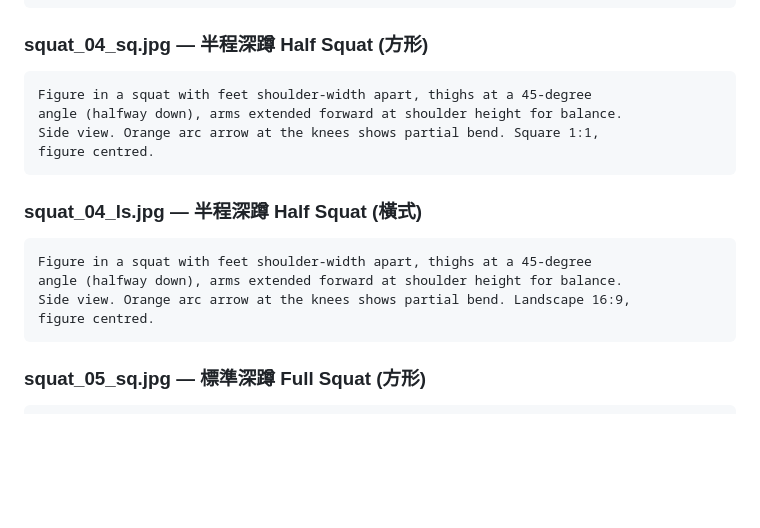
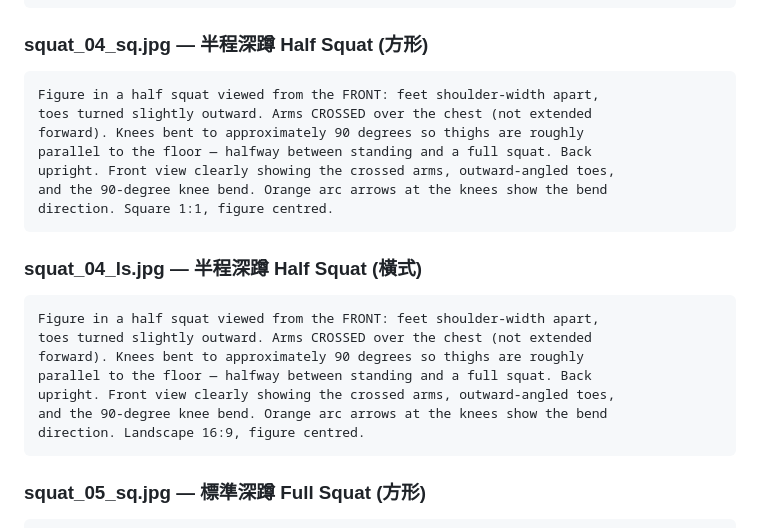
Before and after one commit to seasu/ConvictSix-Calisthenics-Tracker, a Markdown page: docs/image_prompts.md, the part around the change. Drawn GitHub-style; blank space fills up the shorter version.

Commit message:
Fix squat_04 prompt: front view, arms crossed, 90-degree knee bend
Rewrite sq and ls prompts for 半程深蹲 to match real exercise form:
- Front view (not side view)
- Arms CROSSED over chest (not extended forward)
- Toes turned slightly outward
- Knees at ~90 degrees / thighs roughly parallel to floor

https://claude.ai/code/session_011ewWdb4xpSrYMBzKfdBqLT

````diff
--- a/docs/image_prompts.md
+++ b/docs/image_prompts.md
@@ -296,18 +296,24 @@ upward. Landscape 16:9, figure centred.
 
 ### squat_04_sq.jpg — 半程深蹲 Half Squat (方形)
 ```
-Figure in a squat with feet shoulder-width apart, thighs at a 45-degree
-angle (halfway down), arms extended forward at shoulder height for balance.
-Side view. Orange arc arrow at the knees shows partial bend. Square 1:1,
-figure centred.
+Figure in a half squat viewed from the FRONT: feet shoulder-width apart,
+toes turned slightly outward. Arms CROSSED over the chest (not extended
+forward). Knees bent to approximately 90 degrees so thighs are roughly
+parallel to the floor — halfway between standing and a full squat. Back
+upright. Front view clearly showing the crossed arms, outward-angled toes,
+and the 90-degree knee bend. Orange arc arrows at the knees show the bend
+direction. Square 1:1, figure centred.
 ```
 
 ### squat_04_ls.jpg — 半程深蹲 Half Squat (橫式)
 ```
-Figure in a squat with feet shoulder-width apart, thighs at a 45-degree
-angle (halfway down), arms extended forward at shoulder height for balance.
-Side view. Orange arc arrow at the knees shows partial bend. Landscape 16:9,
-figure centred.
+Figure in a half squat viewed from the FRONT: feet shoulder-width apart,
+toes turned slightly outward. Arms CROSSED over the chest (not extended
+forward). Knees bent to approximately 90 degrees so thighs are roughly
+parallel to the floor — halfway between standing and a full squat. Back
+upright. Front view clearly showing the crossed arms, outward-angled toes,
+and the 90-degree knee bend. Orange arc arrows at the knees show the bend
+direction. Landscape 16:9, figure centred.
 ```
 
 ### squat_05_sq.jpg — 標準深蹲 Full Squat (方形)
````
